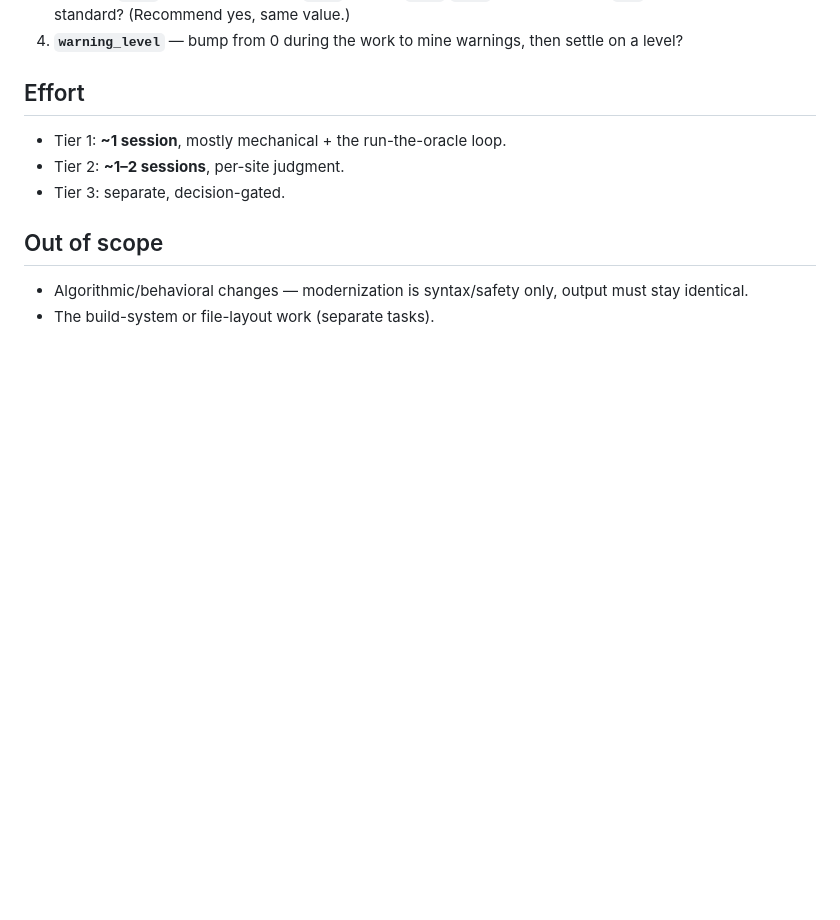
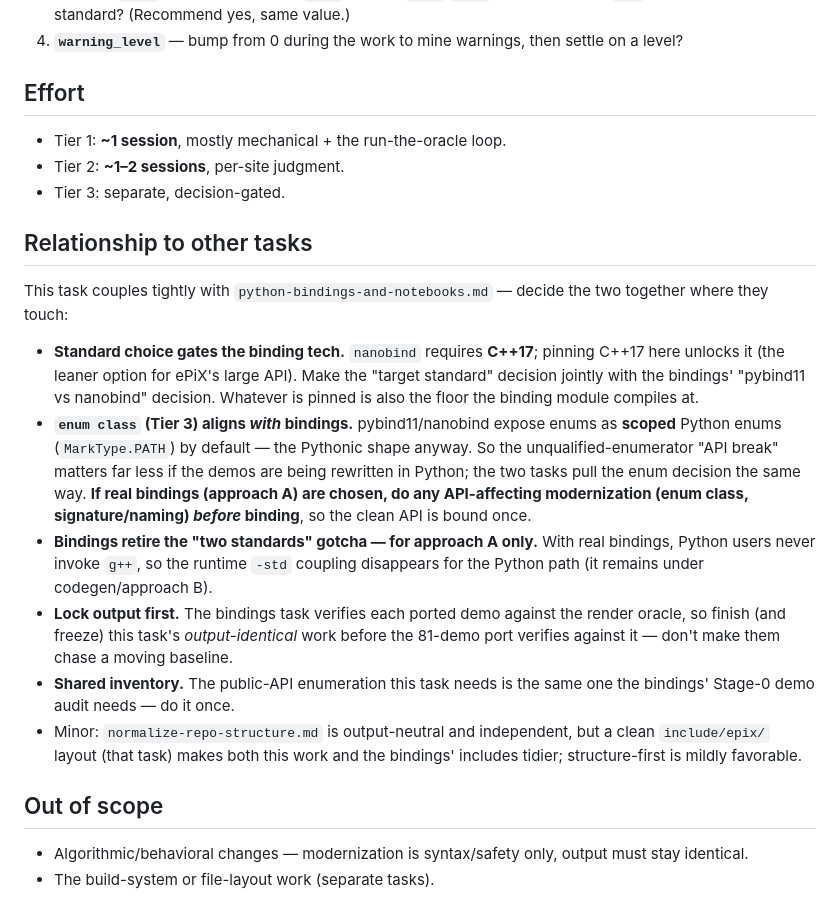
Before and after one commit to billsix/epix-mirror, a Markdown page: tasks/modernize-cxx-standard.md, the part around the change. GitHub-like rendering; blank space fills up the shorter version.

```diff
--- a/tasks/modernize-cxx-standard.md
+++ b/tasks/modernize-cxx-standard.md
@@ -105,6 +105,36 @@ modernization targets the compiler can flag (e.g. `-Wsuggest-override`).
 - Tier 2: **~1–2 sessions**, per-site judgment.
 - Tier 3: separate, decision-gated.
 
+## Relationship to other tasks
+
+This task couples tightly with `python-bindings-and-notebooks.md` — decide the
+two together where they touch:
+
+- **Standard choice gates the binding tech.** `nanobind` requires **C++17**;
+  pinning C++17 here unlocks it (the leaner option for ePiX's large API).
+  Make the "target standard" decision jointly with the bindings' "pybind11 vs
+  nanobind" decision. Whatever is pinned is also the floor the binding module
+  compiles at.
+- **`enum class` (Tier 3) aligns *with* bindings.** pybind11/nanobind expose
+  enums as **scoped** Python enums (`MarkType.PATH`) by default — the Pythonic
+  shape anyway. So the unqualified-enumerator "API break" matters far less if
+  the demos are being rewritten in Python; the two tasks pull the enum decision
+  the same way. **If real bindings (approach A) are chosen, do any API-affecting
+  modernization (enum class, signature/naming) _before_ binding**, so the clean
+  API is bound once.
+- **Bindings retire the "two standards" gotcha — for approach A only.** With
+  real bindings, Python users never invoke `g++`, so the runtime `-std`
+  coupling disappears for the Python path (it remains under codegen/approach B).
+- **Lock output first.** The bindings task verifies each ported demo against the
+  render oracle, so finish (and freeze) this task's *output-identical* work
+  before the 81-demo port verifies against it — don't make them chase a moving
+  baseline.
+- **Shared inventory.** The public-API enumeration this task needs is the same
+  one the bindings' Stage-0 demo audit needs — do it once.
+- Minor: `normalize-repo-structure.md` is output-neutral and independent, but a
+  clean `include/epix/` layout (that task) makes both this work and the bindings'
+  includes tidier; structure-first is mildly favorable.
+
 ## Out of scope
 
 - Algorithmic/behavioral changes — modernization is syntax/safety only, output
```
Also changed, not shown: tasks/python-bindings-and-notebooks.md (+32 -0 lines).
